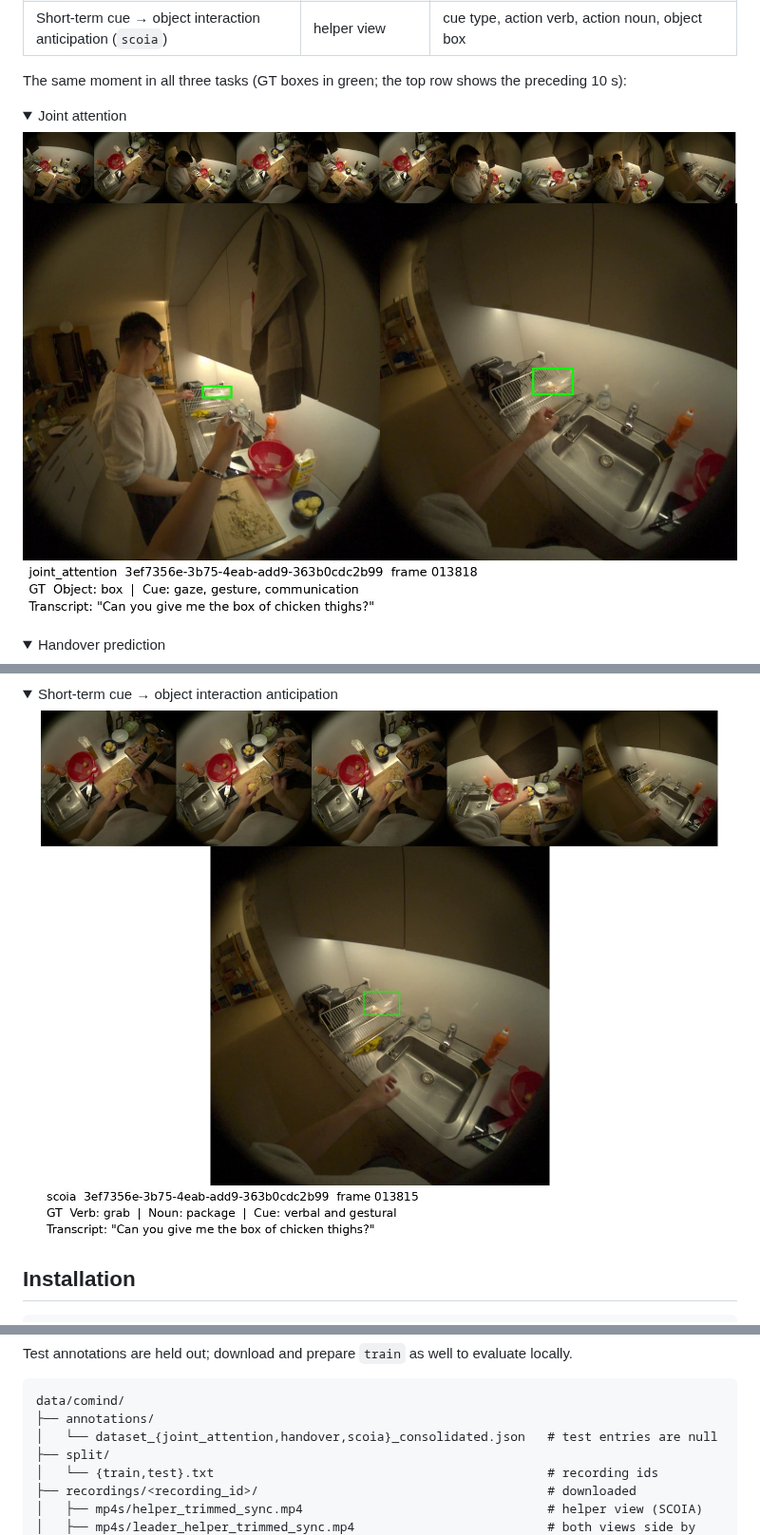
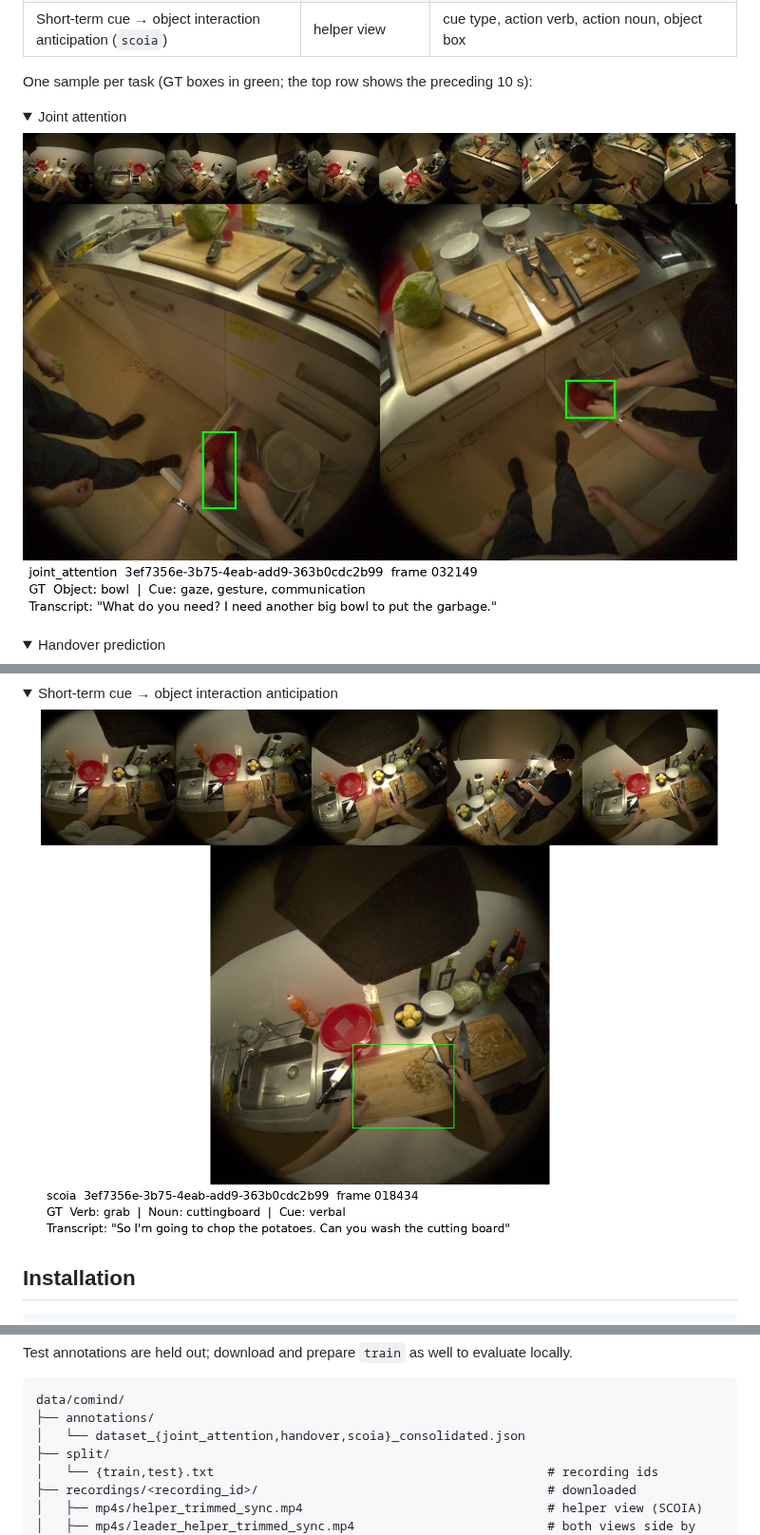
Before and after one commit to Kristen-Z/CoMind, a Markdown page: README.md, 3 parts joined by grey strips. Shown at 95% size. Drawn GitHub-style; pictures changed too: assets/examples/joint_attention.jpg, assets/examples/scoia.jpg; folded sections open.

Commit message:
README: use a separate example for joint attention and SCOIA

````diff
--- a/README.md
+++ b/README.md
@@ -39,7 +39,7 @@ This repository contains the data loader, the VLM baselines (GPT, Claude, Gemini
 | Handover prediction (`handover`) | both egocentric views | time to handover, direction, initiator, initiation cue, object category and box |
 | Short-term cue → object interaction anticipation (`scoia`) | helper view | cue type, action verb, action noun, object box |
 
-The same moment in all three tasks (GT boxes in green; the top row shows the preceding 10 s):
+One sample per task (GT boxes in green; the top row shows the preceding 10 s):
 
 <details open>
 <summary>Joint attention</summary>
@@ -78,7 +78,7 @@ Test annotations are held out; download and prepare `train` as well to evaluate
 ```
 data/comind/
 ├── annotations/
-│   └── dataset_{joint_attention,handover,scoia}_consolidated.json   # test entries are null
+│   └── dataset_{joint_attention,handover,scoia}_consolidated.json
 ├── split/
 │   └── {train,test}.txt                                             # recording ids
 ├── recordings/<recording_id>/                                       # downloaded
````
